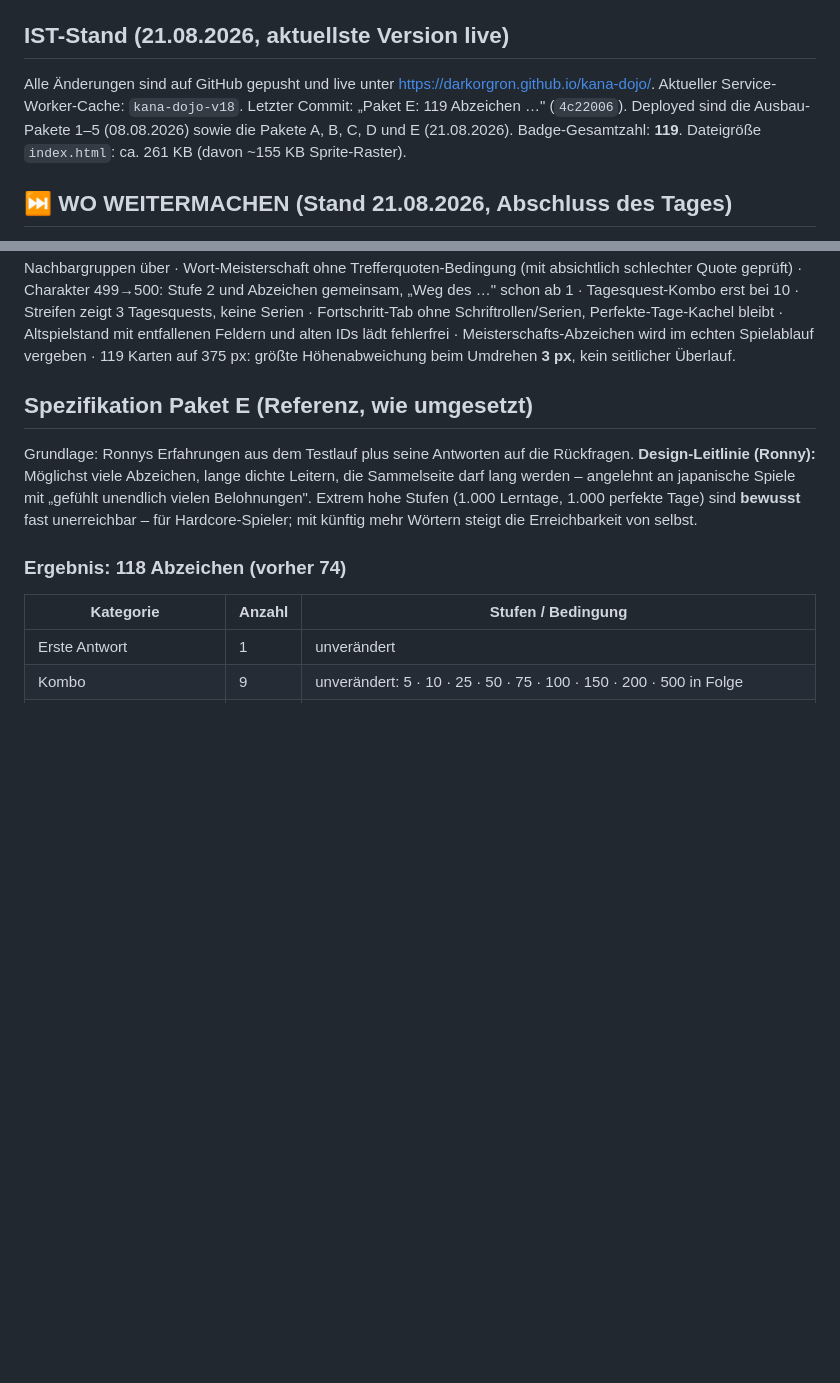
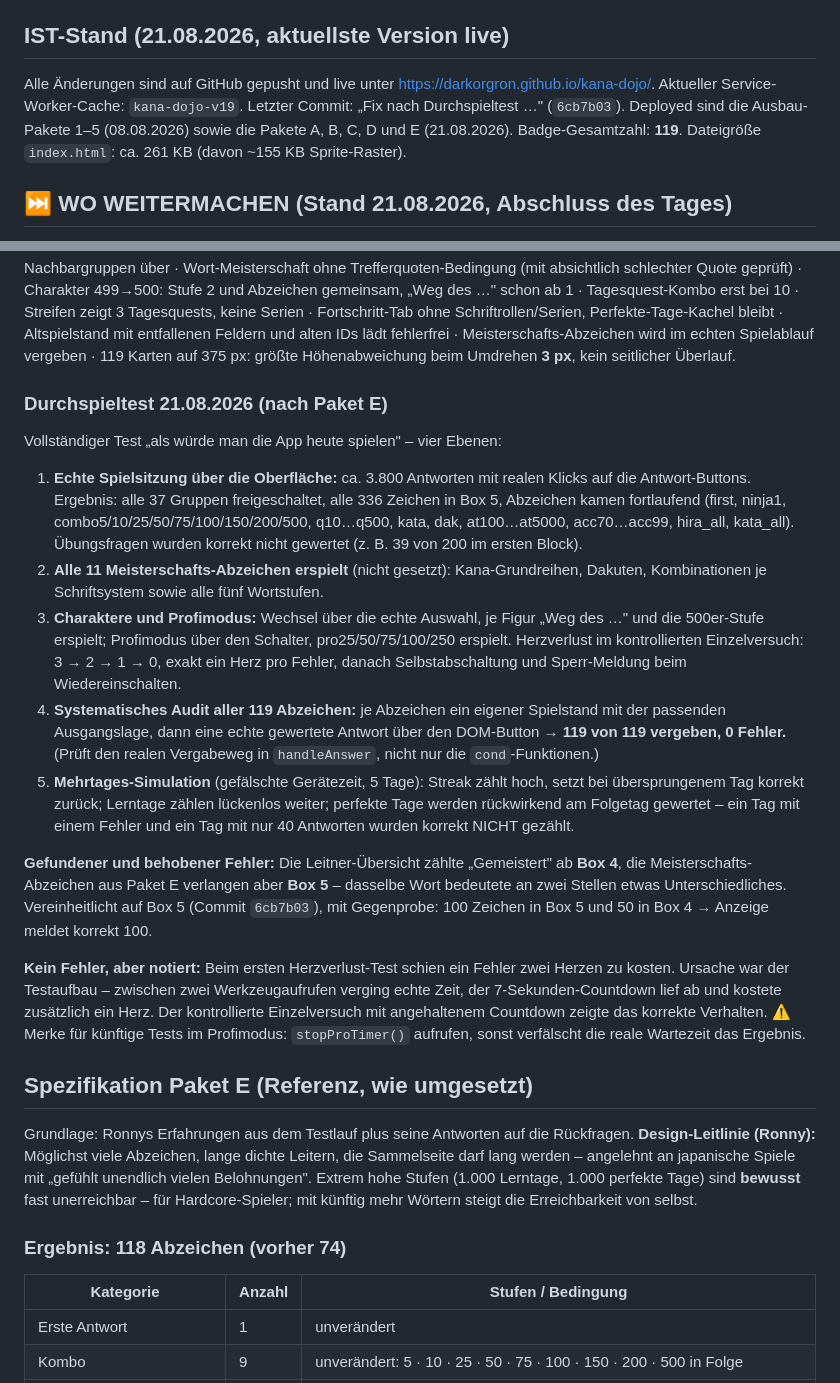
Before and after one commit to DarkOrgRon/kana-dojo, a Markdown page: CLAUDE.md, 2 parts joined by grey strips. Drawn GitHub-style; blank space fills up the shorter version.

Commit message:
Doku: Durchspieltest dokumentiert (119/119 Abzeichen vergeben, Mehrtages-Simulation, Box-4/Box-5-Fund)
Co-Authored-By: Claude Opus 5 <noreply@anthropic.com>

```diff
--- a/CLAUDE.md
+++ b/CLAUDE.md
@@ -10,8 +10,8 @@ eigenen Spielstand-Speicher (localStorage-Key `kana_dojo_v4`).
 
 ## IST-Stand (21.08.2026, aktuellste Version live)
 Alle Änderungen sind auf GitHub gepusht und live unter https://darkorgron.github.io/kana-dojo/.
-Aktueller Service-Worker-Cache: `kana-dojo-v18`. Letzter Commit: „Paket E: 119 Abzeichen …"
-(`4c22006`). Deployed sind die Ausbau-Pakete 1–5 (08.08.2026) sowie die Pakete A, B, C, D
+Aktueller Service-Worker-Cache: `kana-dojo-v19`. Letzter Commit: „Fix nach Durchspieltest …"
+(`6cb7b03`). Deployed sind die Ausbau-Pakete 1–5 (08.08.2026) sowie die Pakete A, B, C, D
 und E (21.08.2026). Badge-Gesamtzahl: **119**.
 Dateigröße `index.html`: ca. 261 KB (davon ~155 KB Sprite-Raster).
 
@@ -87,6 +87,39 @@ Serien · Fortschritt-Tab ohne Schriftrollen/Serien, Perfekte-Tage-Kachel bleibt
 Altspielstand mit entfallenen Feldern und alten IDs lädt fehlerfrei · Meisterschafts-Abzeichen
 wird im echten Spielablauf vergeben · 119 Karten auf 375 px: größte Höhenabweichung beim
 Umdrehen **3 px**, kein seitlicher Überlauf.
+
+### Durchspieltest 21.08.2026 (nach Paket E)
+Vollständiger Test „als würde man die App heute spielen" – vier Ebenen:
+1. **Echte Spielsitzung über die Oberfläche:** ca. 3.800 Antworten mit realen Klicks auf die
+   Antwort-Buttons. Ergebnis: alle 37 Gruppen freigeschaltet, alle 336 Zeichen in Box 5,
+   Abzeichen kamen fortlaufend (first, ninja1, combo5/10/25/50/75/100/150/200/500, q10…q500,
+   kata, dak, at100…at5000, acc70…acc99, hira_all, kata_all). Übungsfragen wurden korrekt
+   nicht gewertet (z. B. 39 von 200 im ersten Block).
+2. **Alle 11 Meisterschafts-Abzeichen erspielt** (nicht gesetzt): Kana-Grundreihen, Dakuten,
+   Kombinationen je Schriftsystem sowie alle fünf Wortstufen.
+3. **Charaktere und Profimodus:** Wechsel über die echte Auswahl, je Figur „Weg des …" und
+   die 500er-Stufe erspielt; Profimodus über den Schalter, pro25/50/75/100/250 erspielt.
+   Herzverlust im kontrollierten Einzelversuch: 3 → 2 → 1 → 0, exakt ein Herz pro Fehler,
+   danach Selbstabschaltung und Sperr-Meldung beim Wiedereinschalten.
+4. **Systematisches Audit aller 119 Abzeichen:** je Abzeichen ein eigener Spielstand mit der
+   passenden Ausgangslage, dann eine echte gewertete Antwort über den DOM-Button →
+   **119 von 119 vergeben, 0 Fehler.** (Prüft den realen Vergabeweg in `handleAnswer`,
+   nicht nur die `cond`-Funktionen.)
+5. **Mehrtages-Simulation** (gefälschte Gerätezeit, 5 Tage): Streak zählt hoch, setzt bei
+   übersprungenem Tag korrekt zurück; Lerntage zählen lückenlos weiter; perfekte Tage werden
+   rückwirkend am Folgetag gewertet – ein Tag mit einem Fehler und ein Tag mit nur 40
+   Antworten wurden korrekt NICHT gezählt.
+
+**Gefundener und behobener Fehler:** Die Leitner-Übersicht zählte „Gemeistert" ab **Box 4**,
+die Meisterschafts-Abzeichen aus Paket E verlangen aber **Box 5** – dasselbe Wort bedeutete an
+zwei Stellen etwas Unterschiedliches. Vereinheitlicht auf Box 5 (Commit `6cb7b03`), mit
+Gegenprobe: 100 Zeichen in Box 5 und 50 in Box 4 → Anzeige meldet korrekt 100.
+
+**Kein Fehler, aber notiert:** Beim ersten Herzverlust-Test schien ein Fehler zwei Herzen zu
+kosten. Ursache war der Testaufbau – zwischen zwei Werkzeugaufrufen verging echte Zeit, der
+7-Sekunden-Countdown lief ab und kostete zusätzlich ein Herz. Der kontrollierte Einzelversuch
+mit angehaltenem Countdown zeigte das korrekte Verhalten. ⚠️ Merke für künftige Tests im
+Profimodus: `stopProTimer()` aufrufen, sonst verfälscht die reale Wartezeit das Ergebnis.
 
 ## Spezifikation Paket E (Referenz, wie umgesetzt)
 Grundlage: Ronnys Erfahrungen aus dem Testlauf plus seine Antworten auf die Rückfragen.
```
